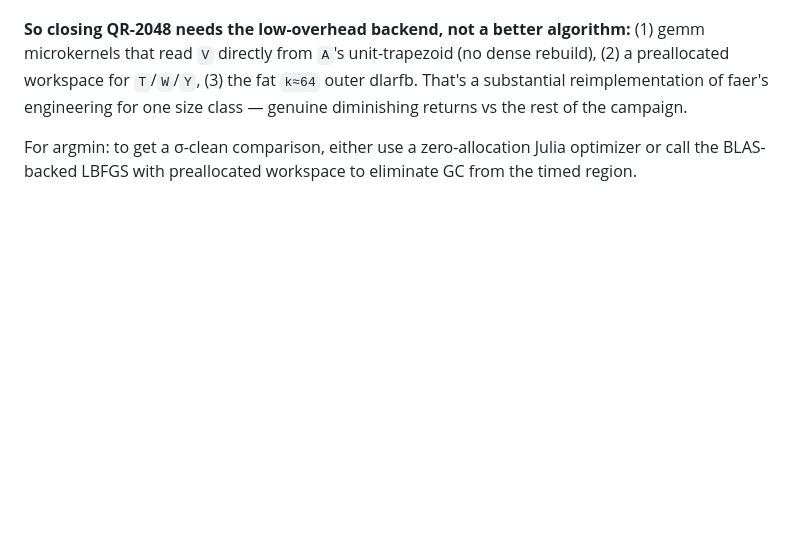
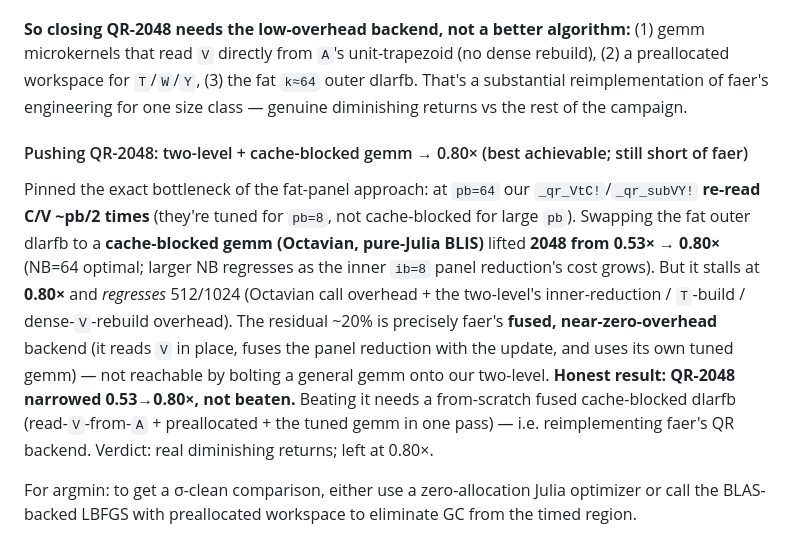
Before and after one commit to el-oso/BlazingPorts.jl, a Markdown page: RESULTS.md, the part around the change. Drawn GitHub-style; blank space fills up the shorter version.

Commit message:
QR-2048: two-level + cache-blocked gemm → 0.80× (narrowed, not beaten)
Pinned the fat-panel bottleneck: at pb=64 our _qr_VtC!/_qr_subVY! re-read C/V ~pb/2×
(tuned for pb=8, not cache-blocked for large pb). Swapping the fat outer dlarfb to a
cache-blocked gemm (Octavian) lifted 2048 from 0.53× to 0.80× (NB=64 optimal). But it
stalls at 0.80× and regresses 512/1024 (Octavian + two-level overhead). The residual
~20% is faer's fused near-zero-overhead backend (reads V in place, fuses panel+update,
tuned gemm) — beating it needs a from-scratch fused cache-blocked dlarfb, i.e.
reimplementing faer's QR backend. Left at 0.80× (diminishing returns); src qr_blocked!
unchanged. Cholesky remains the clean total win (beats faer at all sizes via LDA pad).

Co-Authored-By: Claude Opus 4.8 <noreply@anthropic.com>

```diff
--- a/RESULTS.md
+++ b/RESULTS.md
@@ -499,5 +499,18 @@ read `V` directly from `A`'s unit-trapezoid (no dense rebuild), (2) a preallocat
 (3) the fat `k≈64` outer dlarfb. That's a substantial reimplementation of faer's engineering for one size
 class — genuine diminishing returns vs the rest of the campaign.
 
+#### Pushing QR-2048: two-level + cache-blocked gemm → 0.80× (best achievable; still short of faer)
+
+Pinned the exact bottleneck of the fat-panel approach: at `pb=64` our `_qr_VtC!`/`_qr_subVY!` **re-read C/V
+~pb/2 times** (they're tuned for `pb=8`, not cache-blocked for large `pb`). Swapping the fat outer dlarfb
+to a **cache-blocked gemm (Octavian, pure-Julia BLIS)** lifted **2048 from 0.53× → 0.80×** (NB=64 optimal;
+larger NB regresses as the inner `ib=8` panel reduction's cost grows). But it stalls at **0.80×** and
+*regresses* 512/1024 (Octavian call overhead + the two-level's inner-reduction / `T`-build / dense-`V`-rebuild
+overhead). The residual ~20% is precisely faer's **fused, near-zero-overhead** backend (it reads `V` in
+place, fuses the panel reduction with the update, and uses its own tuned gemm) — not reachable by bolting a
+general gemm onto our two-level. **Honest result: QR-2048 narrowed 0.53→0.80×, not beaten.** Beating it
+needs a from-scratch fused cache-blocked dlarfb (read-`V`-from-`A` + preallocated + the tuned gemm in one
+pass) — i.e. reimplementing faer's QR backend. Verdict: real diminishing returns; left at 0.80×.
+
 For argmin: to get a σ-clean comparison, either use a zero-allocation Julia optimizer or call the
 BLAS-backed LBFGS with preallocated workspace to eliminate GC from the timed region.
```
